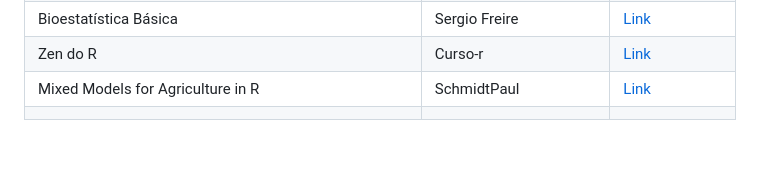
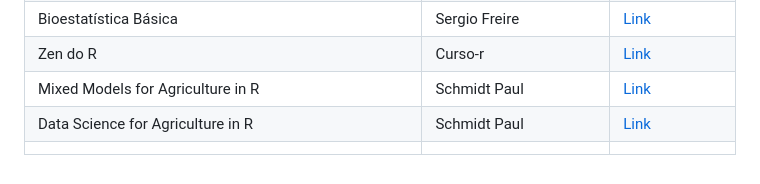
Before and after one commit to JenniferLopes/Livros, a Markdown page: README.md, the part around the change. GitHub-like rendering.

```diff
--- a/README.md
+++ b/README.md
@@ -28,5 +28,6 @@ Adoro aprender com a comunidade e estou sempre em busca de novas bibliografias.
 | Manual de Planejamento e Análise de Experimentos com R | Walmes Marques Zeviani | [Link](http://leg.ufpr.br/~walmes/mpaer/index.html)             |
 | Bioestatística Básica                                  | Sergio Freire          | [Link](Link)                                                    |
 | Zen do R                                               | Curso-r                | [Link](https://curso-r.github.io/zen-do-r/index.html)           |
-| Mixed Models for Agriculture in R                      | SchmidtPaul            | [Link](https://schmidtpaul.github.io/MMFAIR/index.html)        |
+| Mixed Models for Agriculture in R                      | Schmidt Paul           | [Link](https://schmidtpaul.github.io/MMFAIR/index.html)         |
+| Data Science for Agriculture in R                      | Schmidt Paul           | [Link](https://schmidtpaul.github.io/DSFAIR/index.html)         |
 |                                                        |                        |                                                                 |
```
